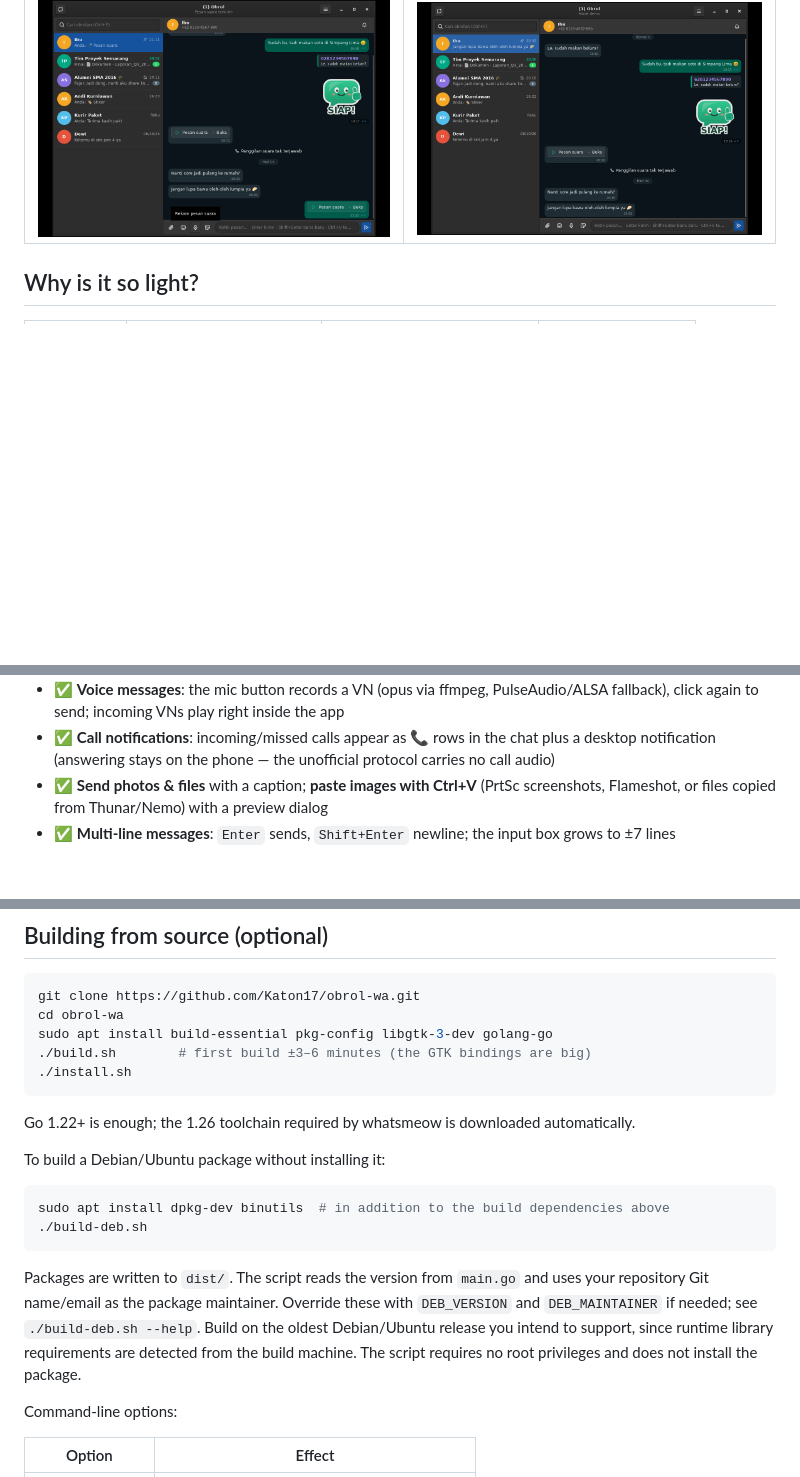
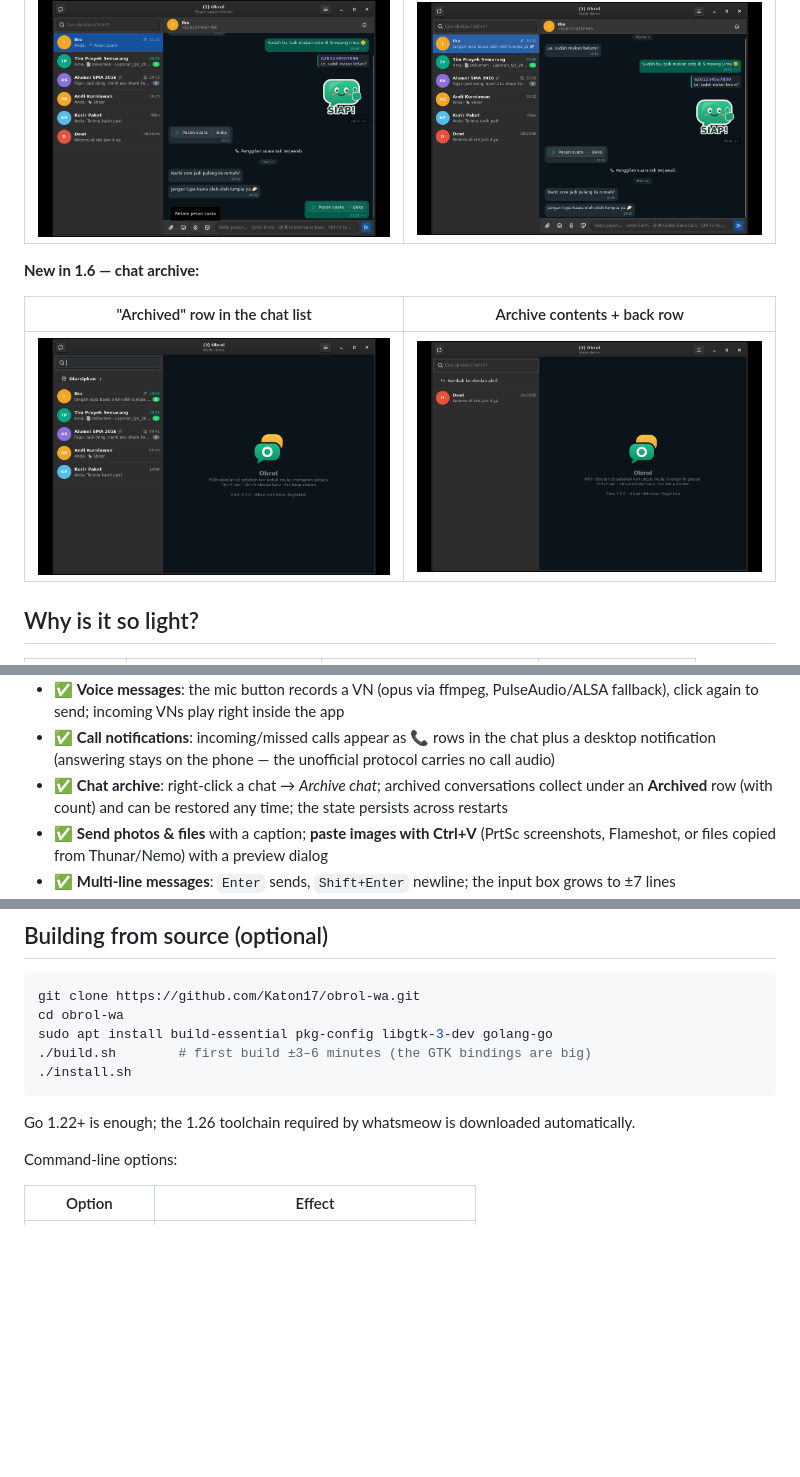
Before and after one commit to Katon17/obrol-wa, a Markdown page: README.md, 3 parts joined by grey strips. GitHub-like rendering; pictures changed too: screenshots/v16-arsip-view.png (added), screenshots/v16-arsip.png (added); blank space fills up the shorter version.

````diff
--- a/README.md
+++ b/README.md
@@ -38,6 +38,12 @@ Made by **Katon Bagaskoro**.
 |---|---|
 | ![VN](screenshots/v15-pesan-suara.png) | ![Calls](screenshots/v15-panggilan.png) |
 
+**New in 1.6 — chat archive:**
+
+| "Archived" row in the chat list | Archive contents + back row |
+|---|---|
+| ![Archive](screenshots/v16-arsip.png) | ![Archive view](screenshots/v16-arsip-view.png) |
+
 ## Why is it so light?
 
 | | Obrol | WhatsApp Web in a browser | Electron clients |
@@ -73,6 +79,8 @@ Made by **Katon Bagaskoro**.
   click again to send; incoming VNs play right inside the app
 - ✅ **Call notifications**: incoming/missed calls appear as 📞 rows in the chat plus a desktop
   notification (answering stays on the phone — the unofficial protocol carries no call audio)
+- ✅ **Chat archive**: right-click a chat → *Archive chat*; archived conversations collect under an
+  **Archived** row (with count) and can be restored any time; the state persists across restarts
 - ✅ **Send photos & files** with a caption; **paste images with Ctrl+V** (PrtSc screenshots,
   Flameshot, or files copied from Thunar/Nemo) with a preview dialog
 - ✅ **Multi-line messages**: `Enter` sends, `Shift+Enter` newline; the input box grows to ±7 lines
@@ -137,20 +145,6 @@ sudo apt install build-essential pkg-config libgtk-3-dev golang-go
 
 Go 1.22+ is enough; the 1.26 toolchain required by whatsmeow is downloaded automatically.
 
-To build a Debian/Ubuntu package without installing it:
-
-```bash
-sudo apt install dpkg-dev binutils  # in addition to the build dependencies above
-./build-deb.sh
-```
-
-Packages are written to `dist/`. The script reads the version from `main.go` and
-uses your repository Git name/email as the package maintainer. Override these
-with `DEB_VERSION` and `DEB_MAINTAINER` if needed; see `./build-deb.sh --help`.
-Build on the oldest Debian/Ubuntu release you intend to support, since runtime
-library requirements are detected from the build machine. The script requires
-no root privileges and does not install the package.
-
 Command-line options:
 
 | Option | Effect |
````
Also changed, not shown: CHANGELOG.md (+11 -0 lines), README.id.md (+9 -0 lines), 14 other files.
